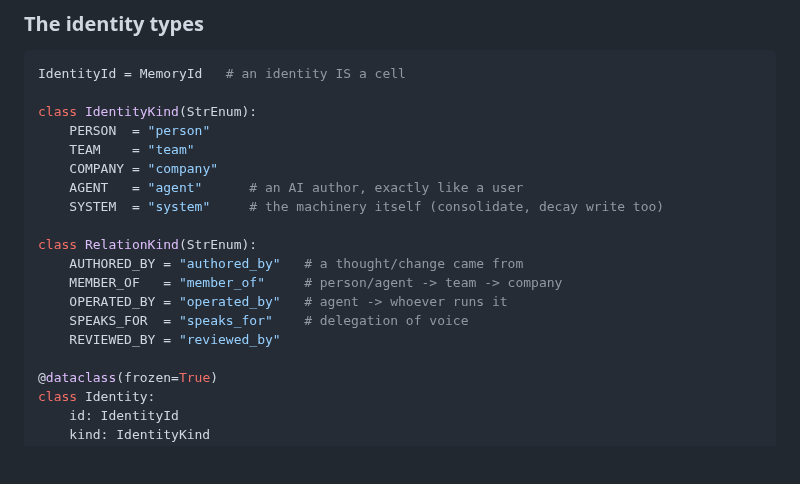
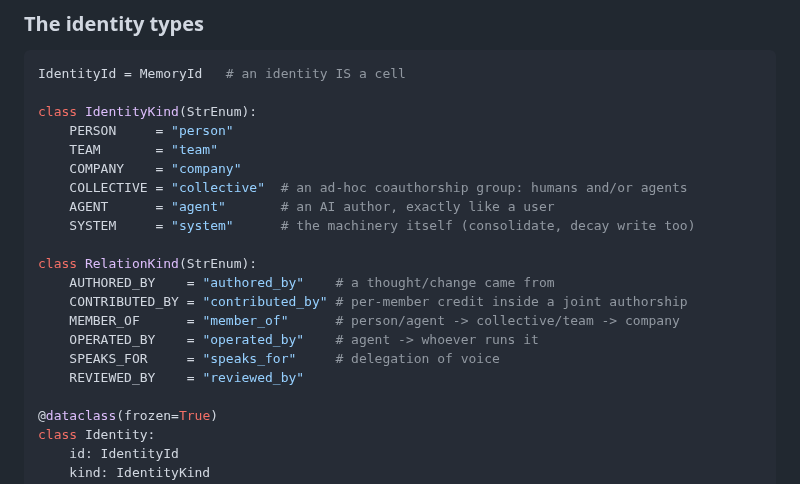
Before and after one commit to pymergetic/rxf, a Markdown page: docs/24-MEMORY-SYSTEM.md, the part around one of its changes. GitHub-like rendering; blank space fills up the shorter version.

```diff
--- a/docs/24-MEMORY-SYSTEM.md
+++ b/docs/24-MEMORY-SYSTEM.md
@@ -184,18 +184,20 @@ kind `AGENT` with the same faces.
 IdentityId = MemoryId   # an identity IS a cell
 
 class IdentityKind(StrEnum):
-    PERSON  = "person"
-    TEAM    = "team"
-    COMPANY = "company"
-    AGENT   = "agent"      # an AI author, exactly like a user
-    SYSTEM  = "system"     # the machinery itself (consolidate, decay write too)
+    PERSON     = "person"
+    TEAM       = "team"
+    COMPANY    = "company"
+    COLLECTIVE = "collective"  # an ad-hoc coauthorship group: humans and/or agents
+    AGENT      = "agent"       # an AI author, exactly like a user
+    SYSTEM     = "system"      # the machinery itself (consolidate, decay write too)
 
 class RelationKind(StrEnum):
-    AUTHORED_BY = "authored_by"   # a thought/change came from
-    MEMBER_OF   = "member_of"     # person/agent -> team -> company
-    OPERATED_BY = "operated_by"   # agent -> whoever runs it
-    SPEAKS_FOR  = "speaks_for"    # delegation of voice
-    REVIEWED_BY = "reviewed_by"
+    AUTHORED_BY    = "authored_by"    # a thought/change came from
+    CONTRIBUTED_BY = "contributed_by" # per-member credit inside a joint authorship
+    MEMBER_OF      = "member_of"      # person/agent -> collective/team -> company
+    OPERATED_BY    = "operated_by"    # agent -> whoever runs it
+    SPEAKS_FOR     = "speaks_for"     # delegation of voice
+    REVIEWED_BY    = "reviewed_by"
 
 @dataclass(frozen=True)
 class Identity:
```
Also changed, not shown: other parts of docs/24-MEMORY-SYSTEM.md (+43 -4 lines).
